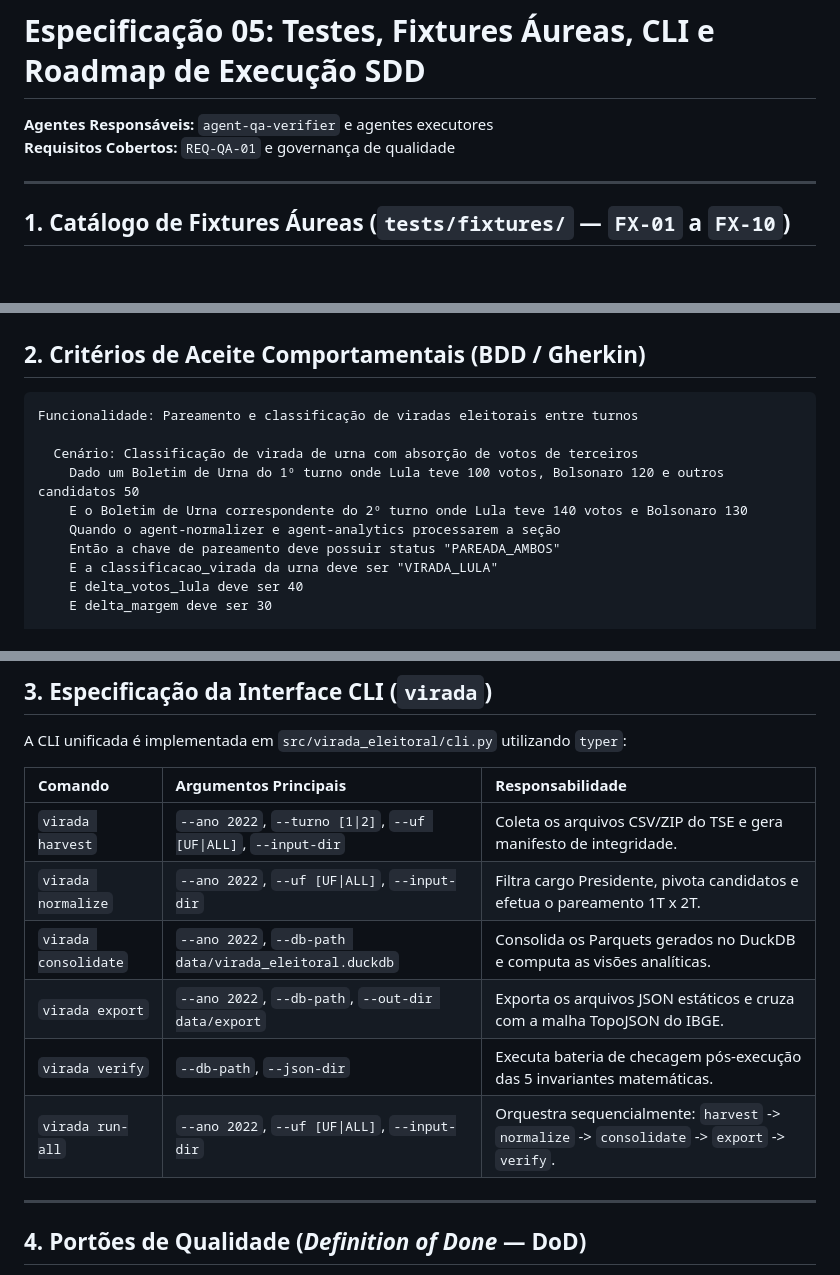
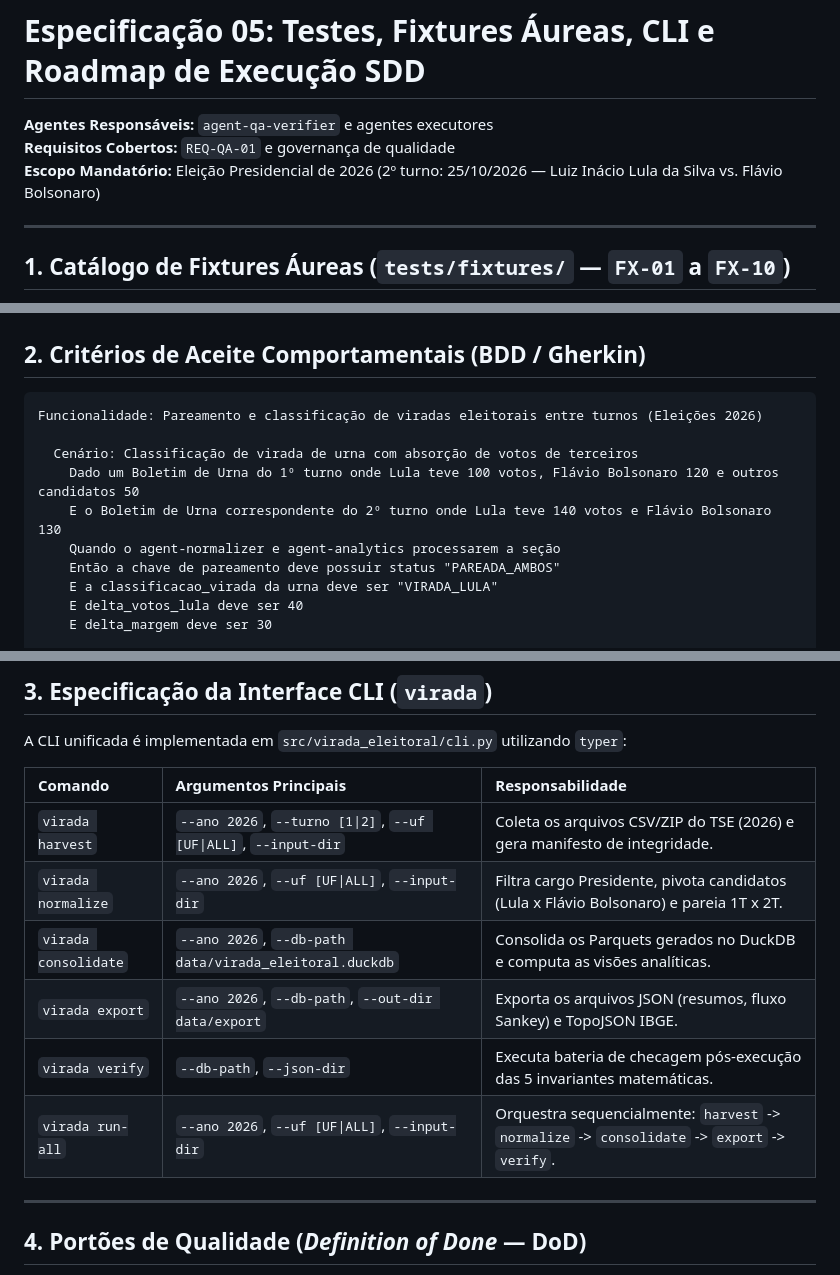
Before and after one commit to alexcamargos/virada_eleitoral, a Markdown page: specs/05-testing-fixtures-and-roadmap.md, 3 parts joined by grey strips. GitHub-like rendering; blank space fills up the shorter version.

Commit message:
docs(qa): atualizar fixtures e cenarios bdd para eleicoes de 2026

````diff
--- a/specs/05-testing-fixtures-and-roadmap.md
+++ b/specs/05-testing-fixtures-and-roadmap.md
@@ -2,6 +2,7 @@
 
 **Agentes Responsáveis:** `agent-qa-verifier` e agentes executores
 **Requisitos Cobertos:** `REQ-QA-01` e governança de qualidade
+**Escopo Mandatório:** Eleição Presidencial de 2026 (2º turno: 25/10/2026 — Luiz Inácio Lula da Silva vs. Flávio Bolsonaro)
 
 ---
 
@@ -27,11 +28,11 @@ Antes de conectar o pipeline a dados brutos do TSE, toda a lógica de filtragem,
 ## 2. Critérios de Aceite Comportamentais (BDD / Gherkin)
 
 ```gherkin
-Funcionalidade: Pareamento e classificação de viradas eleitorais entre turnos
+Funcionalidade: Pareamento e classificação de viradas eleitorais entre turnos (Eleições 2026)
 
   Cenário: Classificação de virada de urna com absorção de votos de terceiros
-    Dado um Boletim de Urna do 1º turno onde Lula teve 100 votos, Bolsonaro 120 e outros candidatos 50
-    E o Boletim de Urna correspondente do 2º turno onde Lula teve 140 votos e Bolsonaro 130
+    Dado um Boletim de Urna do 1º turno onde Lula teve 100 votos, Flávio Bolsonaro 120 e outros candidatos 50
+    E o Boletim de Urna correspondente do 2º turno onde Lula teve 140 votos e Flávio Bolsonaro 130
     Quando o agent-normalizer e agent-analytics processarem a seção
     Então a chave de pareamento deve possuir status "PAREADA_AMBOS"
     E a classificacao_virada da urna deve ser "VIRADA_LULA"
@@ -53,12 +54,12 @@ A CLI unificada é implementada em `src/virada_eleitoral/cli.py` utilizando `typ
 
 | Comando | Argumentos Principais | Responsabilidade |
 | :--- | :--- | :--- |
-| `virada harvest` | `--ano 2022`, `--turno [1\|2]`, `--uf [UF\|ALL]`, `--input-dir` | Coleta os arquivos CSV/ZIP do TSE e gera manifesto de integridade. |
-| `virada normalize` | `--ano 2022`, `--uf [UF\|ALL]`, `--input-dir` | Filtra cargo Presidente, pivota candidatos e efetua o pareamento 1T x 2T. |
-| `virada consolidate` | `--ano 2022`, `--db-path data/virada_eleitoral.duckdb` | Consolida os Parquets gerados no DuckDB e computa as visões analíticas. |
-| `virada export` | `--ano 2022`, `--db-path`, `--out-dir data/export` | Exporta os arquivos JSON estáticos e cruza com a malha TopoJSON do IBGE. |
+| `virada harvest` | `--ano 2026`, `--turno [1\|2]`, `--uf [UF\|ALL]`, `--input-dir` | Coleta os arquivos CSV/ZIP do TSE (2026) e gera manifesto de integridade. |
+| `virada normalize` | `--ano 2026`, `--uf [UF\|ALL]`, `--input-dir` | Filtra cargo Presidente, pivota candidatos (Lula x Flávio Bolsonaro) e pareia 1T x 2T. |
+| `virada consolidate` | `--ano 2026`, `--db-path data/virada_eleitoral.duckdb` | Consolida os Parquets gerados no DuckDB e computa as visões analíticas. |
+| `virada export` | `--ano 2026`, `--db-path`, `--out-dir data/export` | Exporta os arquivos JSON (resumos, fluxo Sankey) e TopoJSON IBGE. |
 | `virada verify` | `--db-path`, `--json-dir` | Executa bateria de checagem pós-execução das 5 invariantes matemáticas. |
-| `virada run-all` | `--ano 2022`, `--uf [UF\|ALL]`, `--input-dir` | Orquestra sequencialmente: `harvest` -> `normalize` -> `consolidate` -> `export` -> `verify`. |
+| `virada run-all` | `--ano 2026`, `--uf [UF\|ALL]`, `--input-dir` | Orquestra sequencialmente: `harvest` -> `normalize` -> `consolidate` -> `export` -> `verify`. |
 
 ---
 
````
